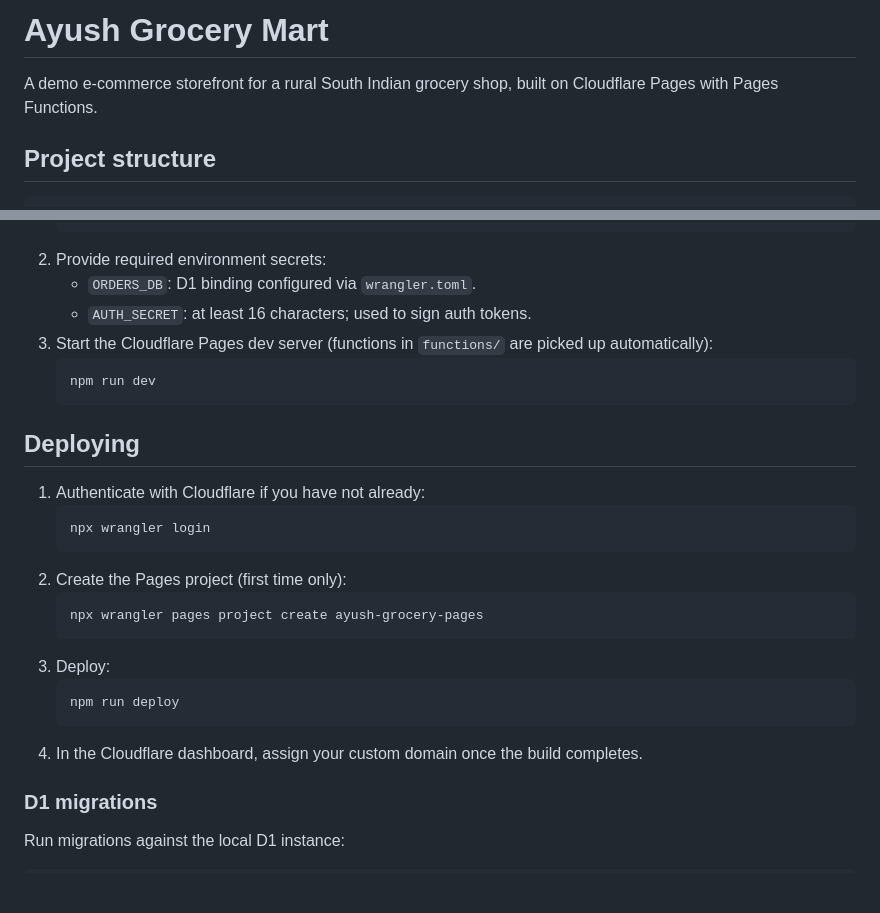
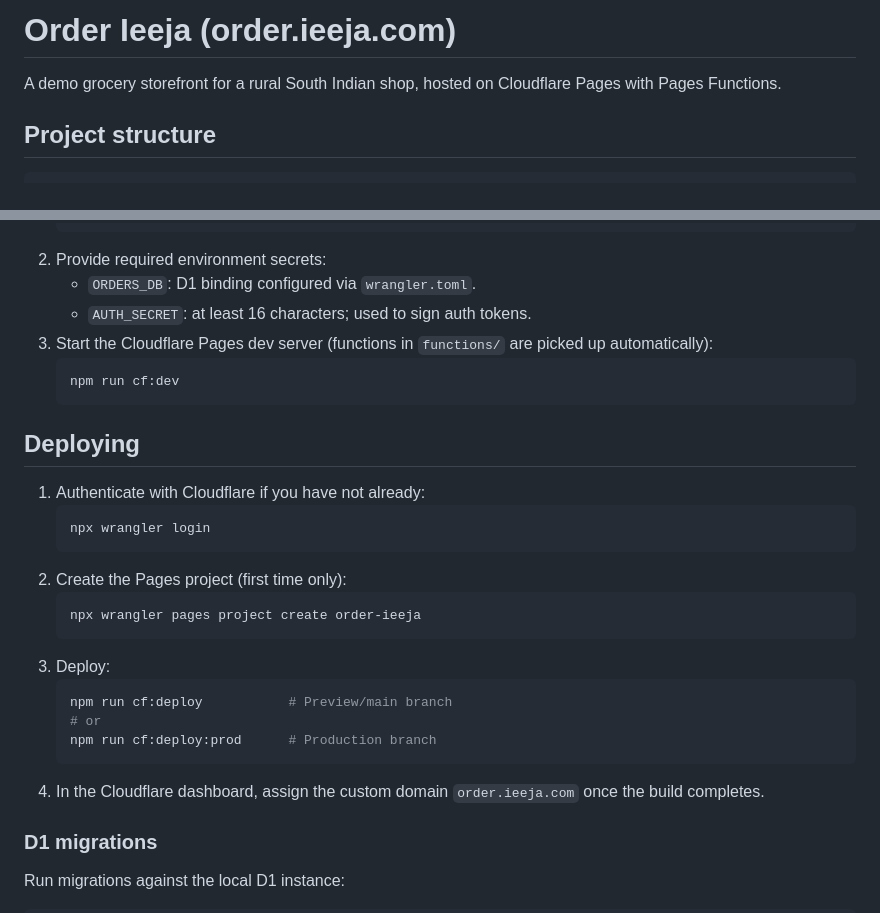
Before and after one commit to trialsid/orders-CF-test, a Markdown page: README.md, 2 parts joined by grey strips. Drawn GitHub-style; blank space fills up the shorter version.

````diff
--- a/README.md
+++ b/README.md
@@ -1,6 +1,6 @@
-# Ayush Grocery Mart
+# Order Ieeja (order.ieeja.com)
 
-A demo e-commerce storefront for a rural South Indian grocery shop, built on Cloudflare Pages with Pages Functions.
+A demo grocery storefront for a rural South Indian shop, hosted on Cloudflare Pages with Pages Functions.
 
 ## Project structure
 
@@ -34,7 +34,7 @@ migrations/        # D1 schema migrations (orders, admin_config, users, user_add
    - `AUTH_SECRET`: at least 16 characters; used to sign auth tokens.
 3. Start the Cloudflare Pages dev server (functions in `functions/` are picked up automatically):
    ```bash
-   npm run dev
+   npm run cf:dev
    ```
 
 ## Deploying
@@ -45,13 +45,15 @@ migrations/        # D1 schema migrations (orders, admin_config, users, user_add
    ```
 2. Create the Pages project (first time only):
    ```bash
-   npx wrangler pages project create ayush-grocery-pages
+   npx wrangler pages project create order-ieeja
    ```
 3. Deploy:
    ```bash
-   npm run deploy
+   npm run cf:deploy           # Preview/main branch
+   # or
+   npm run cf:deploy:prod      # Production branch
    ```
-4. In the Cloudflare dashboard, assign your custom domain once the build completes.
+4. In the Cloudflare dashboard, assign the custom domain `order.ieeja.com` once the build completes.
 
 ### D1 migrations
 
````
Also changed, not shown: other parts of README.md (+1 -1 lines).
